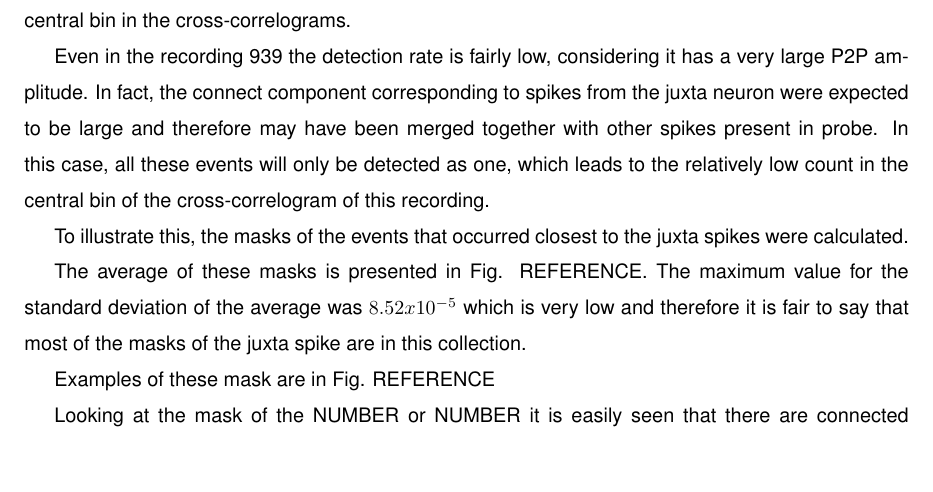
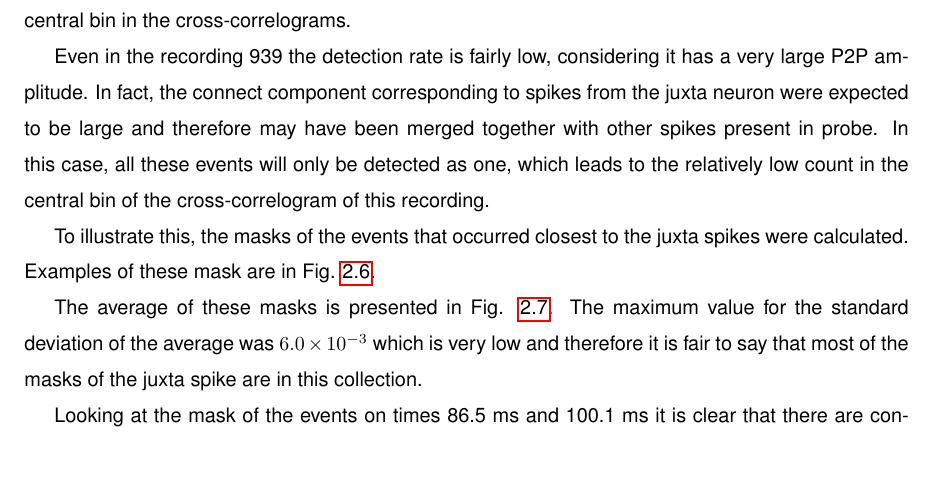
Before and after one commit to LacerdaPT/MSc-Thesis-normalized, a LaTeX thesis (tese.tex, which reads 2.Chapter/Chap2-results.tex): part of page 31 of 62 before the commit and part of page 33 of 66 after it, cut so that both start at the same text. Compiled offline with pdfLaTeX.

Commit message:
Comments on the mask with figures

```diff
--- a/2.Chapter/Chap2-results.tex
+++ b/2.Chapter/Chap2-results.tex
@@ -77,6 +77,5 @@ In most cases, phy yields a detection accuracy close to zero. This is not surpri
 
 Even in the recording 939 the detection rate is fairly low, considering it has a very large P2P amplitude. In fact, the connect component corresponding to spikes from the juxta neuron were expected to be large and therefore may have been merged together with other spikes present in probe. In this case, all these events will only be detected as one, which leads to the relatively low count in the central bin of the cross-correlogram of this recording.
 
-To illustrate this, the masks of the events that occurred closest to the juxta spikes were calculated.
+To illustrate this, the masks of the events that occurred closest to the juxta spikes were calculated. Examples of these mask are in Fig. \ref{fig:masks-examples}.
 
-The average of these masks is presented in Fig. REFERENCE. The maximum value for the standard deviation of the average was $8.52 x 10^{-5}$ which is very low and therefore it is fair to say that most of the masks of the juxta spike are in this collection.
@@ -83,4 +87,5 @@ The average of these masks is presented in Fig. REFERENCE. The maximum value for
+\label{fig:masks-examples}
+\end{figure}
 
-Examples of these mask are in Fig. REFERENCE
+The average of these masks is presented in Fig. \ref{fig:masks-average-std}. The maximum value for the standard deviation of the average was $6.0 \times 10^{-3}$ which is very low and therefore it is fair to say that most of the masks of the juxta spike are in this collection.
 
-Looking at the mask of the NUMBER or NUMBER it is easily seen that there are connected components from one/two spikes other than the one from the juxta neuron that were merged together.
@@ -87,3 +97,8 @@ Looking at the mask of the NUMBER or NUMBER it is easily seen that there are con
+\label{fig:masks-average-std}
+\end{figure}
 
-This situation could possibly be solve increasing the weak threshold, however this would lead to an increase of false negatives.
+
+Looking at the mask of the events on times 86.5 ms  and 100.1 ms it is clear that there are connected components from one/two spikes other than the one from the juxta neuron that were merged together. This situation could possibly be solve increasing the weak threshold, however this would lead to an increase of false negatives.
 %%%%%% Another possibility would be performing multimodal analysis to separate the different connect components.
+
+In this chapter, using the ground-truth data from Neto et al. it was possible to identify some of the issues and limitations of the SpikeDetekt algorithm. On the next chapter a different approach is presented and evaluated.
```
Also changed, not shown: 2.Chapter/Chap2-results.tex (10 more changed lines).
